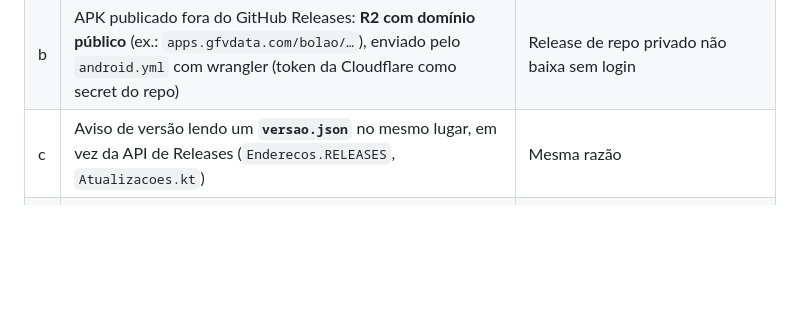
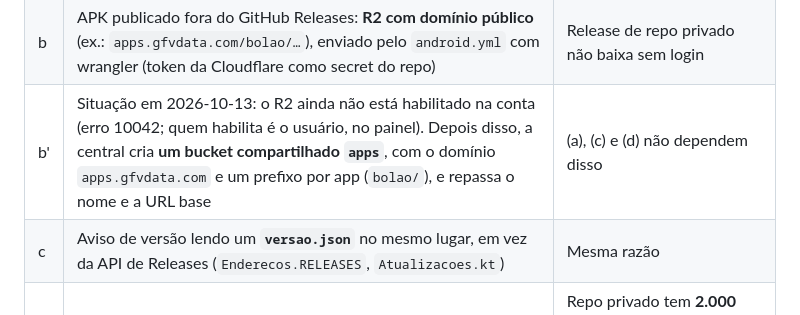
Before and after one commit to gfvdata-web/page-bolao-formula1, a Markdown page: contexto/plano-futuro-cloudflare.md, the part around the change. Drawn GitHub-style; blank space fills up the shorter version.

Commit message:
Contexto: situação do R2 (bucket compartilhado apps, pendente de habilitar)
Co-Authored-By: Claude Opus 5.5 <noreply@anthropic.com>

```diff
--- a/contexto/plano-futuro-cloudflare.md
+++ b/contexto/plano-futuro-cloudflare.md
@@ -57,6 +57,7 @@ Isso torna obrigatória uma **trilha mínima**, mesmo com a migração completa
 |---|---|---|
 | a | App lê `https://bolaof1.gfvdata.com/data/` (Cloudflare Pages, mesmo conteúdo de `docs/`) em vez do `github.io` (`Enderecos.DADOS_DO_SITE`, `App.kt`) | O `github.io` some |
 | b | APK publicado fora do GitHub Releases: **R2 com domínio público** (ex.: `apps.gfvdata.com/bolao/…`), enviado pelo `android.yml` com wrangler (token da Cloudflare como secret do repo) | Release de repo privado não baixa sem login |
+| b' | Situação em 2026-10-13: o R2 ainda não está habilitado na conta (erro 10042; quem habilita é o usuário, no painel). Depois disso, a central cria **um bucket compartilhado `apps`**, com o domínio `apps.gfvdata.com` e um prefixo por app (`bolao/`), e repassa o nome e a URL base | (a), (c) e (d) não dependem disso |
 | c | Aviso de versão lendo um **`versao.json`** no mesmo lugar, em vez da API de Releases (`Enderecos.RELEASES`, `Atualizacoes.kt`) | Mesma razão |
 | d | Verificador fora do `sleep` do Actions | Repo privado tem **2.000 min/mês** (somados entre os privados). A vigília de até 5 h gastou ~475 min em 30 dias (só a run de 2026-10-10 ficou 301 min). |
 | e | Painel-status passa a usar token para ler os workflows | Feito pela sessão do painel, não aqui |
```
